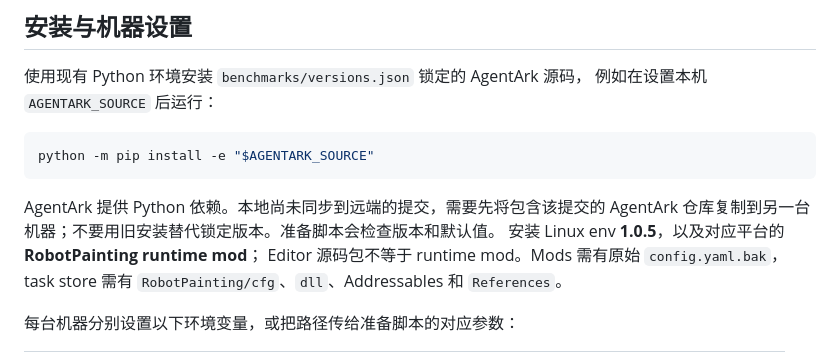
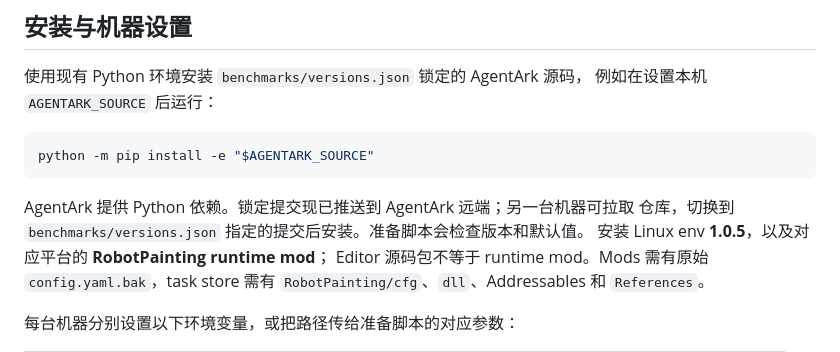
Before and after one commit to P90-RushB/robopaint-bench, a Markdown page: README.md, the part around the change. Rendered like a GitHub page.

Commit message:
Update setup after publishing the pinned AgentArk revision

````diff
--- a/README.md
+++ b/README.md
@@ -36,8 +36,8 @@ Colab、结果展示、画质评分与解说视频留待后续补充。
 python -m pip install -e "$AGENTARK_SOURCE"
 ```
 
-AgentArk 提供 Python 依赖。本地尚未同步到远端的提交，需要先将包含该提交的
-AgentArk 仓库复制到另一台机器；不要用旧安装替代锁定版本。准备脚本会检查版本和默认值。
+AgentArk 提供 Python 依赖。锁定提交现已推送到 AgentArk 远端；另一台机器可拉取
+仓库，切换到 `benchmarks/versions.json` 指定的提交后安装。准备脚本会检查版本和默认值。
 安装 Linux env **1.0.5**，以及对应平台的 **RobotPainting runtime mod**；
 Editor 源码包不等于 runtime mod。Mods 需有原始 `config.yaml.bak`，task store 需有
 `RobotPainting/cfg`、`dll`、Addressables 和 `References`。
````
